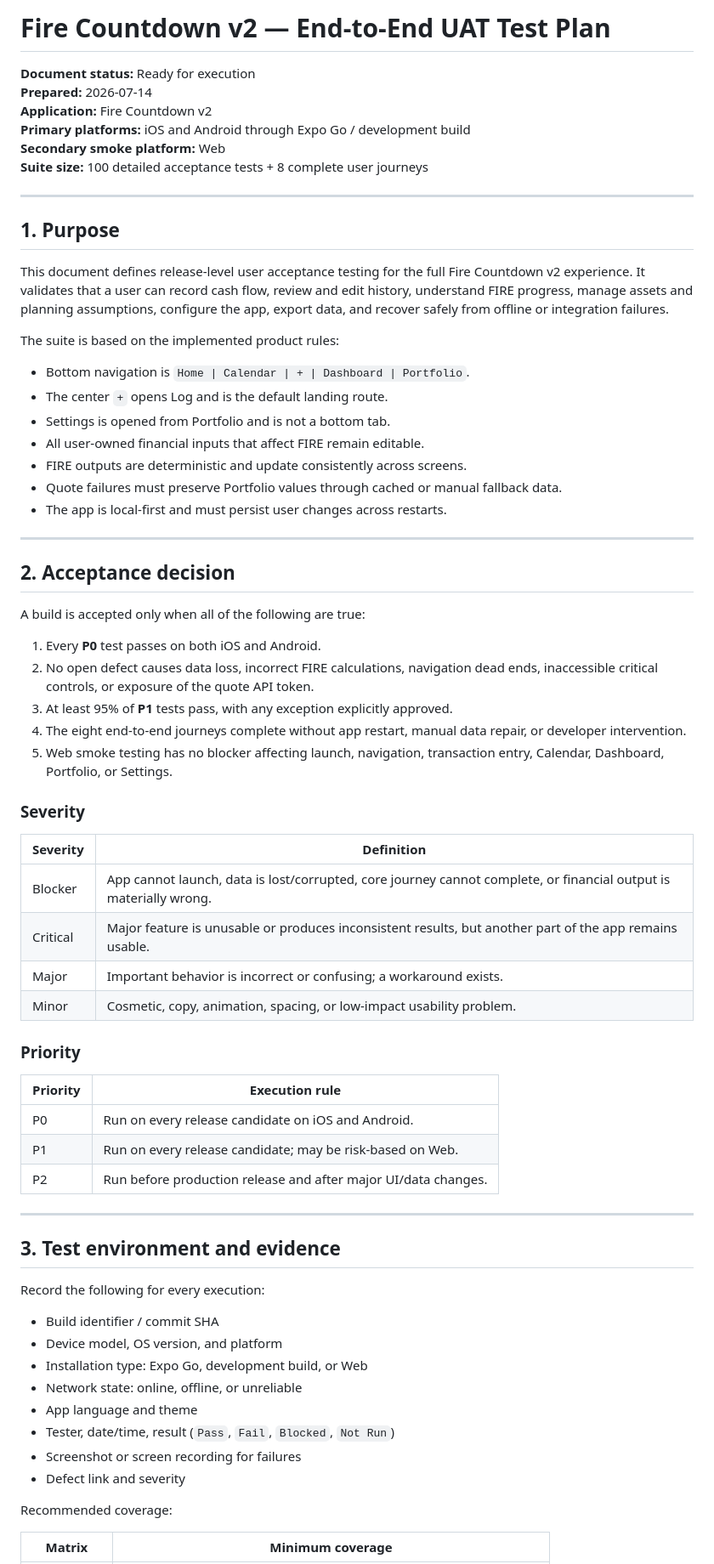
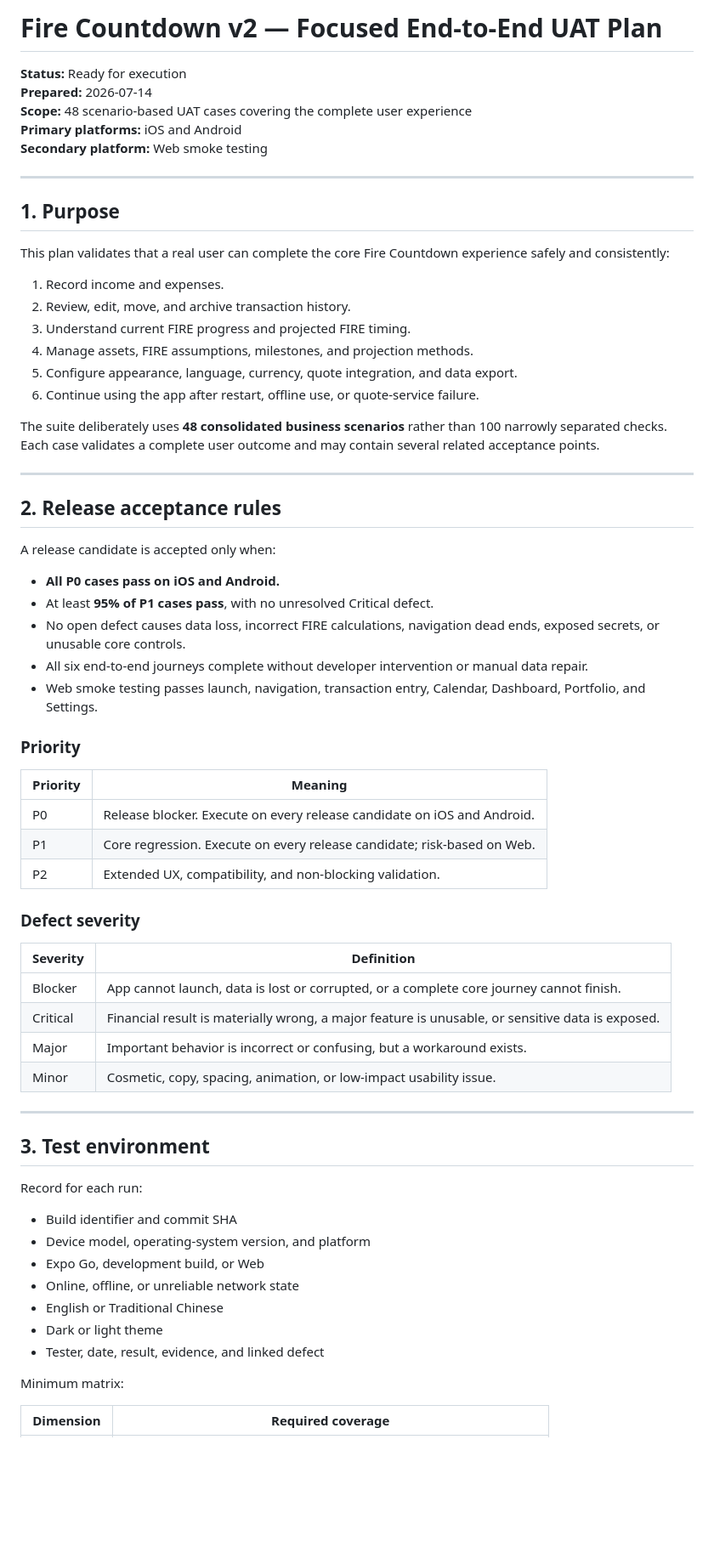
Before and after one commit to loktoto/Fire_Countdown_v2, a Markdown page: docs/uat/UAT_TEST_PLAN.md, the part around one of its changes. Shown at 85% size. Rendered like a GitHub page; blank space fills up the shorter version.

Commit message:
test: rewrite UAT suite into focused 48-case plan

```diff
--- a/docs/uat/UAT_TEST_PLAN.md
+++ b/docs/uat/UAT_TEST_PLAN.md
@@ -1,73 +1,70 @@
-# Fire Countdown v2 — End-to-End UAT Test Plan
+# Fire Countdown v2 — Focused End-to-End UAT Plan
 
-**Document status:** Ready for execution
+**Status:** Ready for execution
 **Prepared:** 2026-07-14
-**Application:** Fire Countdown v2
-**Primary platforms:** iOS and Android through Expo Go / development build
-**Secondary smoke platform:** Web
-**Suite size:** 100 detailed acceptance tests + 8 complete user journeys
+**Scope:** 48 scenario-based UAT cases covering the complete user experience
+**Primary platforms:** iOS and Android
+**Secondary platform:** Web smoke testing
 
 ---
 
 ## 1. Purpose
 
-This document defines release-level user acceptance testing for the full Fire Countdown v2 experience. It validates that a user can record cash flow, review and edit history, understand FIRE progress, manage assets and planning assumptions, configure the app, export data, and recover safely from offline or integration failures.
+This plan validates that a real user can complete the core Fire Countdown experience safely and consistently:
 
-The suite is based on the implemented product rules:
+1. Record income and expenses.
+2. Review, edit, move, and archive transaction history.
+3. Understand current FIRE progress and projected FIRE timing.
+4. Manage assets, FIRE assumptions, milestones, and projection methods.
+5. Configure appearance, language, currency, quote integration, and data export.
+6. Continue using the app after restart, offline use, or quote-service failure.
 
-- Bottom navigation is `Home | Calendar | + | Dashboard | Portfolio`.
-- The center `+` opens Log and is the default landing route.
-- Settings is opened from Portfolio and is not a bottom tab.
-- All user-owned financial inputs that affect FIRE remain editable.
-- FIRE outputs are deterministic and update consistently across screens.
-- Quote failures must preserve Portfolio values through cached or manual fallback data.
-- The app is local-first and must persist user changes across restarts.
+The suite deliberately uses **48 consolidated business scenarios** rather than 100 narrowly separated checks. Each case validates a complete user outcome and may contain several related acceptance points.
 
 ---
 
-## 2. Acceptance decision
+## 2. Release acceptance rules
 
-A build is accepted only when all of the following are true:
+A release candidate is accepted only when:
 
-1. Every **P0** test passes on both iOS and Android.
-2. No open defect causes data loss, incorrect FIRE calculations, navigation dead ends, inaccessible critical controls, or exposure of the quote API token.
-3. At least 95% of **P1** tests pass, with any exception explicitly approved.
-4. The eight end-to-end journeys complete without app restart, manual data repair, or developer intervention.
-5. Web smoke testing has no blocker affecting launch, navigation, transaction entry, Calendar, Dashboard, Portfolio, or Settings.
+- **All P0 cases pass on iOS and Android.**
+- At least **95% of P1 cases pass**, with no unresolved Critical defect.
+- No open defect causes data loss, incorrect FIRE calculations, navigation dead ends, exposed secrets, or unusable core controls.
+- All six end-to-end journeys complete without developer intervention or manual data repair.
+- Web smoke testing passes launch, navigation, transaction entry, Calendar, Dashboard, Portfolio, and Settings.
 
-### Severity
+### Priority
+
+| Priority | Meaning |
+|---|---|
+| P0 | Release blocker. Execute on every release candidate on iOS and Android. |
+| P1 | Core regression. Execute on every release candidate; risk-based on Web. |
+| P2 | Extended UX, compatibility, and non-blocking validation. |
+
+### Defect severity
 
 | Severity | Definition |
 |---|---|
-| Blocker | App cannot launch, data is lost/corrupted, core journey cannot complete, or financial output is materially wrong. |
-| Critical | Major feature is unusable or produces inconsistent results, but another part of the app remains usable. |
-| Major | Important behavior is incorrect or confusing; a workaround exists. |
-| Minor | Cosmetic, copy, animation, spacing, or low-impact usability problem. |
-
-### Priority
-
-| Priority | Execution rule |
-|---|---|
-| P0 | Run on every release candidate on iOS and Android. |
-| P1 | Run on every release candidate; may be risk-based on Web. |
-| P2 | Run before production release and after major UI/data changes. |
+| Blocker | App cannot launch, data is lost or corrupted, or a complete core journey cannot finish. |
+| Critical | Financial result is materially wrong, a major feature is unusable, or sensitive data is exposed. |
+| Major | Important behavior is incorrect or confusing, but a workaround exists. |
+| Minor | Cosmetic, copy, spacing, animation, or low-impact usability issue. |
 
 ---
 
-## 3. Test environment and evidence
+## 3. Test environment
 
-Record the following for every execution:
+Record for each run:
 
-- Build identifier / commit SHA
-- Device model, OS version, and platform
-- Installation type: Expo Go, development build, or Web
-- Network state: online, offline, or unreliable
-- App language and theme
-- Tester, date/time, result (`Pass`, `Fail`, `Blocked`, `Not Run`)
-- Screenshot or screen recording for failures
-- Defect link and severity
+- Build identifier and commit SHA
+- Device model, operating-system version, and platform
+- Expo Go, development build, or Web
+- Online, offline, or unreliable network state
+- English or Traditional Chinese
+- Dark or light theme
+- Tester, date, result, evidence, and linked defect
 
-Recommended coverage:
+Minimum matrix:
 
-| Matrix | Minimum coverage |
+| Dimension | Required coverage |
 |---|---|
```
Also changed, not shown: other parts of docs/uat/UAT_TEST_PLAN.md (+368 -282 lines).
